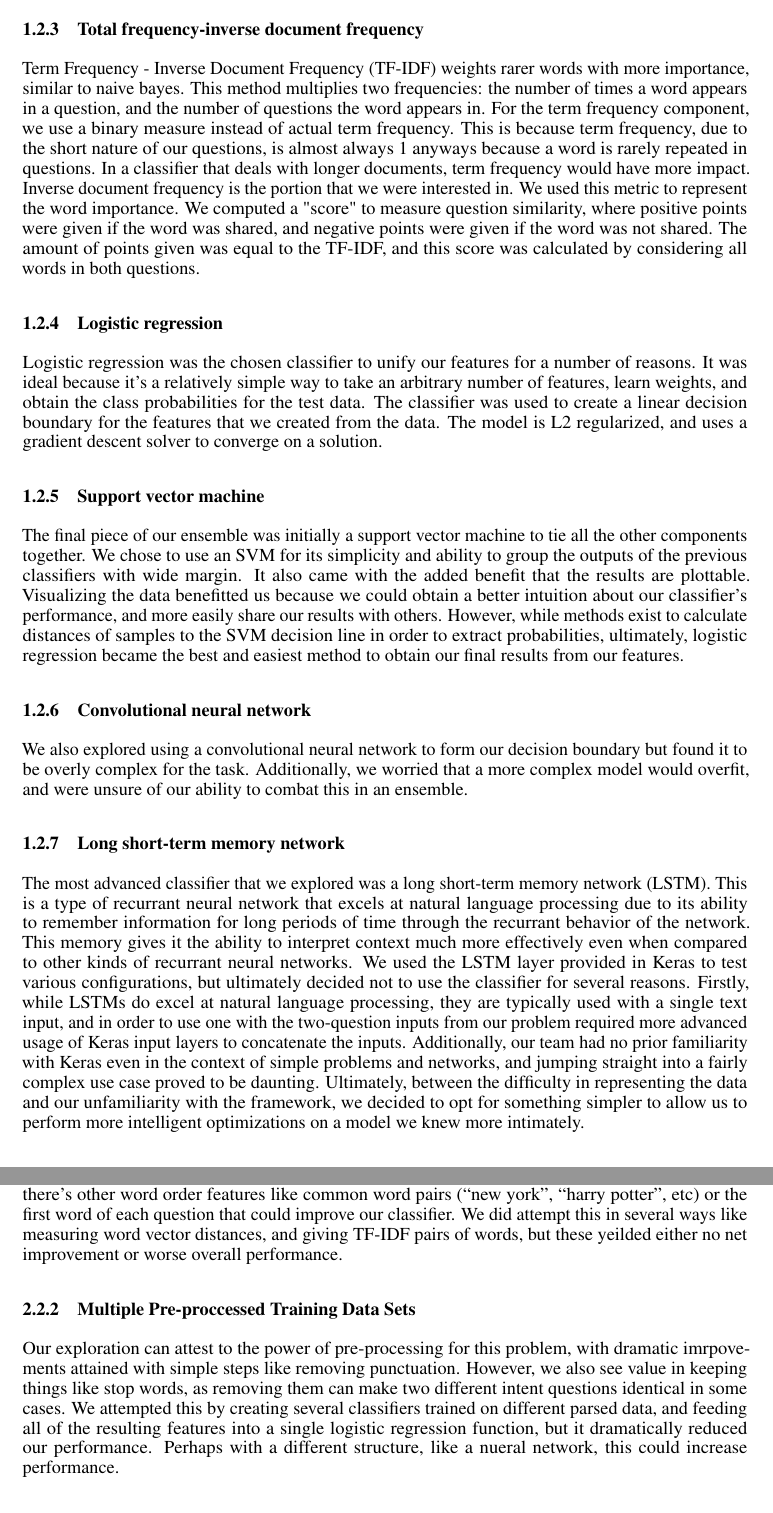
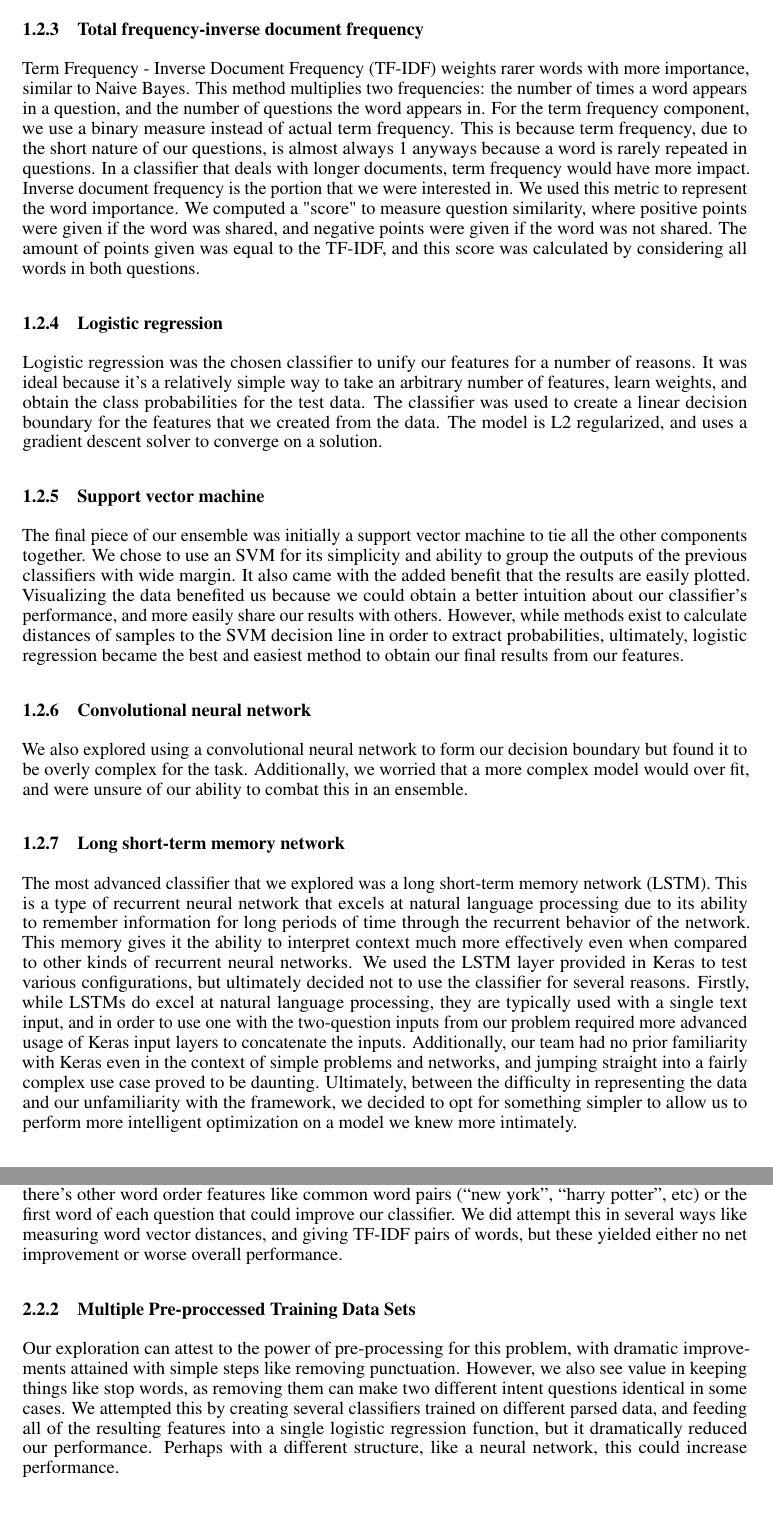
Before and after one commit to harshboi/machine-learning-and-data-mining, a LaTeX paper (final_project/report/report.tex): two parts of pages 3 and 4 of 5, joined at a grey line, cut so that both start at the same text. Compiled offline with pdfLaTeX.

Commit message:
Correct spelling errors in report

```diff
--- a/final_project/report/report.tex
+++ b/final_project/report/report.tex
@@ -21,7 +21,7 @@
 \usepackage{nicefrac}       % compact symbols for 1/2, etc.
 \usepackage{microtype}      % microtypography
 
-\title{Enemble Learning in Quora Question Intent Matching:
+\title{Ensemble Learning in Quora Question Intent Matching:
 Using Parallel Naive Bayes, Word Embedding, and TF-IDF to Quantify Intent Differences}
 
 % The \author macro works with any number of authors. There are two
@@ -182,7 +182,7 @@ falls short when it comes to misspellings.
 \subsubsection{Total frequency-inverse document frequency}
 
 Term Frequency - Inverse Document Frequency (TF-IDF) weights rarer words with
-more importance, similar to naive bayes. This method multiplies two frequencies:
+more importance, similar to Naive Bayes. This method multiplies two frequencies:
 the number of times a word appears in a question, and the number of questions
 the word appears in. For the term frequency component, we use a binary measure
 instead of actual term frequency. This is because term frequency, due to the
@@ -209,8 +209,8 @@ uses a gradient descent solver to converge on a solution.
 The final piece of our ensemble was initially a support vector machine to tie
 all the other components together. We chose to use an SVM for its simplicity and
 ability to group the outputs of the previous classifiers with wide margin. It
-also came with the added benefit that the results are plottable. Visualizing the
-data benefitted us because we could obtain a better intuition about our
+also came with the added benefit that the results are easily plotted. Visualizing the
+data benefited us because we could obtain a better intuition about our
 classifier's performance, and more easily share our results with others.
 However, while methods exist to calculate distances of samples to the SVM
 decision line in order to extract probabilities, ultimately, logistic regression
@@ -221,17 +221,17 @@ features.
 
 We also explored using a convolutional neural network to form our decision
 boundary but found it to be overly complex for the task. Additionally, we
-worried that a more complex model would overfit, and were unsure of our ability
+worried that a more complex model would over fit, and were unsure of our ability
 to combat this in an ensemble.
 
 \subsubsection{Long short-term memory network}
 
 The most advanced classifier that we explored was a long short-term memory
-network (LSTM). This is a type of recurrant neural network that excels at
+network (LSTM). This is a type of recurrent neural network that excels at
 natural language processing due to its ability to remember information for long
-periods of time through the recurrant behavior of the network. This memory gives
+periods of time through the recurrent behavior of the network. This memory gives
 it the ability to interpret context much more effectively even when compared to
-other kinds of recurrant neural networks. We used the LSTM layer provided in
+other kinds of recurrent neural networks. We used the LSTM layer provided in
 Keras to test various configurations, but ultimately decided not to use the
 classifier for several reasons. Firstly, while LSTMs do excel at natural
 language processing, they are typically used with a single text input, and in
@@ -241,7 +241,7 @@ our team had no prior familiarity with Keras even in the context of simple
 problems and networks, and jumping straight into a fairly complex use case
 proved to be daunting. Ultimately, between the difficulty in representing the
 data and our unfamiliarity with the framework, we decided to opt for something
-simpler to allow us to perform more intelligent optimizations on a model we knew
+simpler to allow us to perform more intelligent optimization on a model we knew
 more intimately.
 
 \section{Results}
@@ -280,19 +280,19 @@ last-word doubling alone brought our log-loss from 0.37 to 0.35. Perhaps there
 other word order features like common word pairs (“new york”, “harry potter”,
 etc) or the first word of each question that could improve our classifier. We
 did attempt this in several ways like measuring word vector distances, and
-giving TF-IDF pairs of words, but these yeilded either no net improvement or
+giving TF-IDF pairs of words, but these yielded either no net improvement or
 worse overall performance.
 
 \subsubsection{Multiple Pre-proccessed Training Data Sets}
 
 Our exploration can attest to the power of pre-processing for this problem, with
-dramatic imrpovements attained with simple steps like removing punctuation.
+dramatic improvements attained with simple steps like removing punctuation.
 However, we also see value in keeping things like stop words, as removing them
 can make two different intent questions identical in some cases. We attempted
 this by creating several classifiers trained on different parsed data, and
 feeding all of the resulting features into a single logistic regression
 function, but it dramatically reduced our performance. Perhaps with a different
-structure, like a nueral network, this could increase performance.
+structure, like a neural network, this could increase performance.
 
 \subsubsection{Word-Embedding Model Choice}
 
```
Also changed, not shown: final_project/report/report.tex (18 more changed lines).
